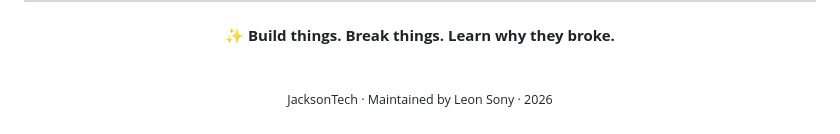
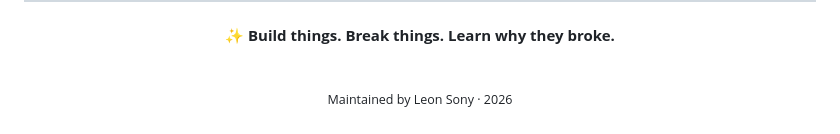
Before and after one commit to Jackson4Rocks/Jackson4Rocks, a Markdown page: README.md, the part around the change. Rendered like a GitHub page.

```diff
--- a/README.md
+++ b/README.md
@@ -170,6 +170,6 @@ An open-source Android TV client with remote-first navigation, a TV-focused UI,
 
 <br>
 
-<sub>JacksonTech · Maintained by Leon Sony · 2026</sub>
+<sub>Maintained by Leon Sony · 2026</sub>
 
 </div>
```
